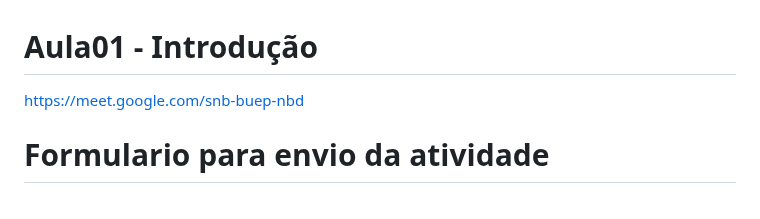
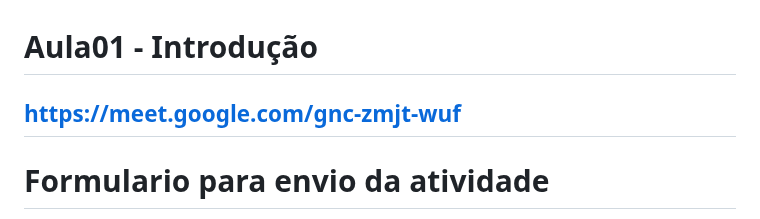
Before and after one commit to robsonbsouzaa/2025, a Markdown page: Power BI/aula01/README.md, the part around the change. GitHub-like rendering.

```diff
--- a/Power BI/aula01/README.md
+++ b/Power BI/aula01/README.md
@@ -1,6 +1,6 @@
 # Aula01 - Introdução
 
-https://meet.google.com/snb-buep-nbd
+## https://meet.google.com/gnc-zmjt-wuf
 
 # Formulario para envio da atividade
 
```
